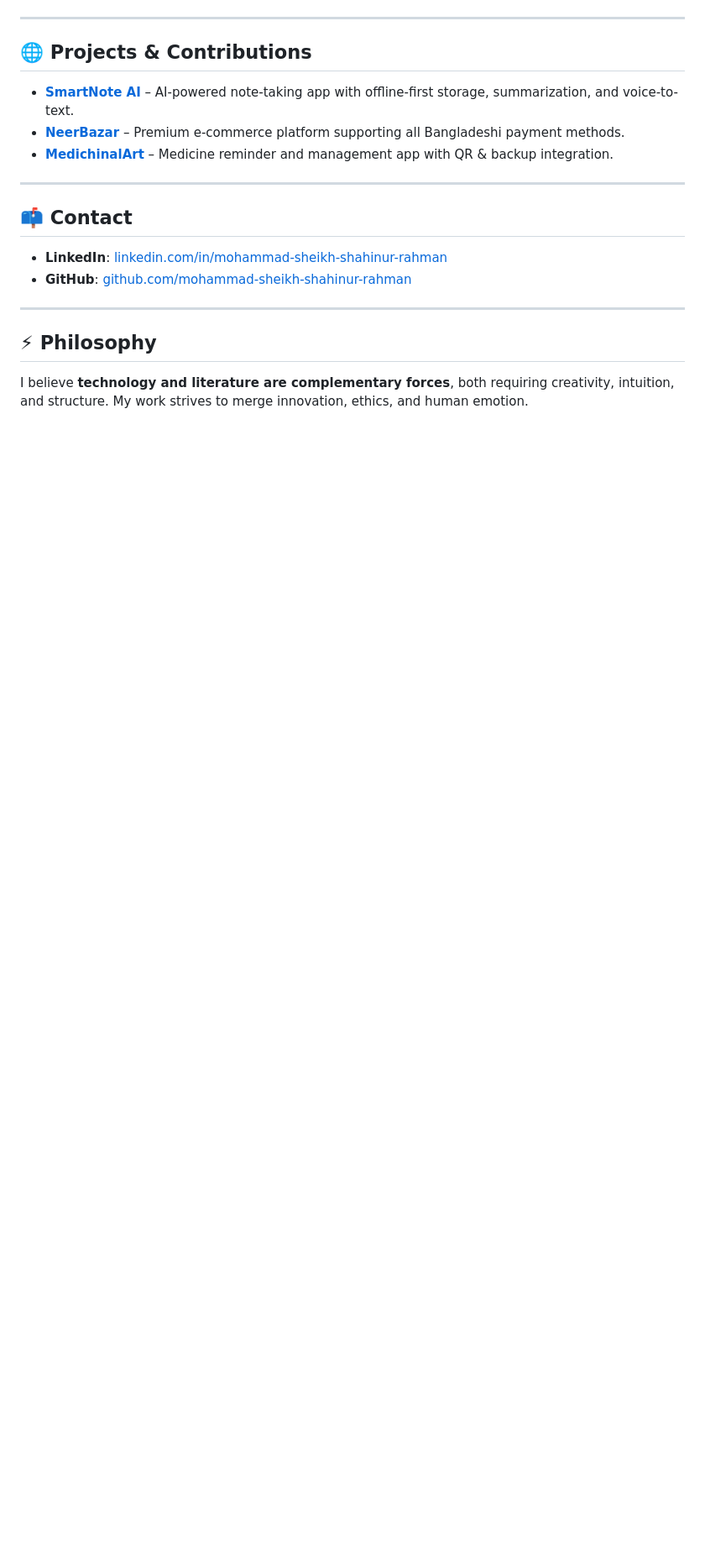
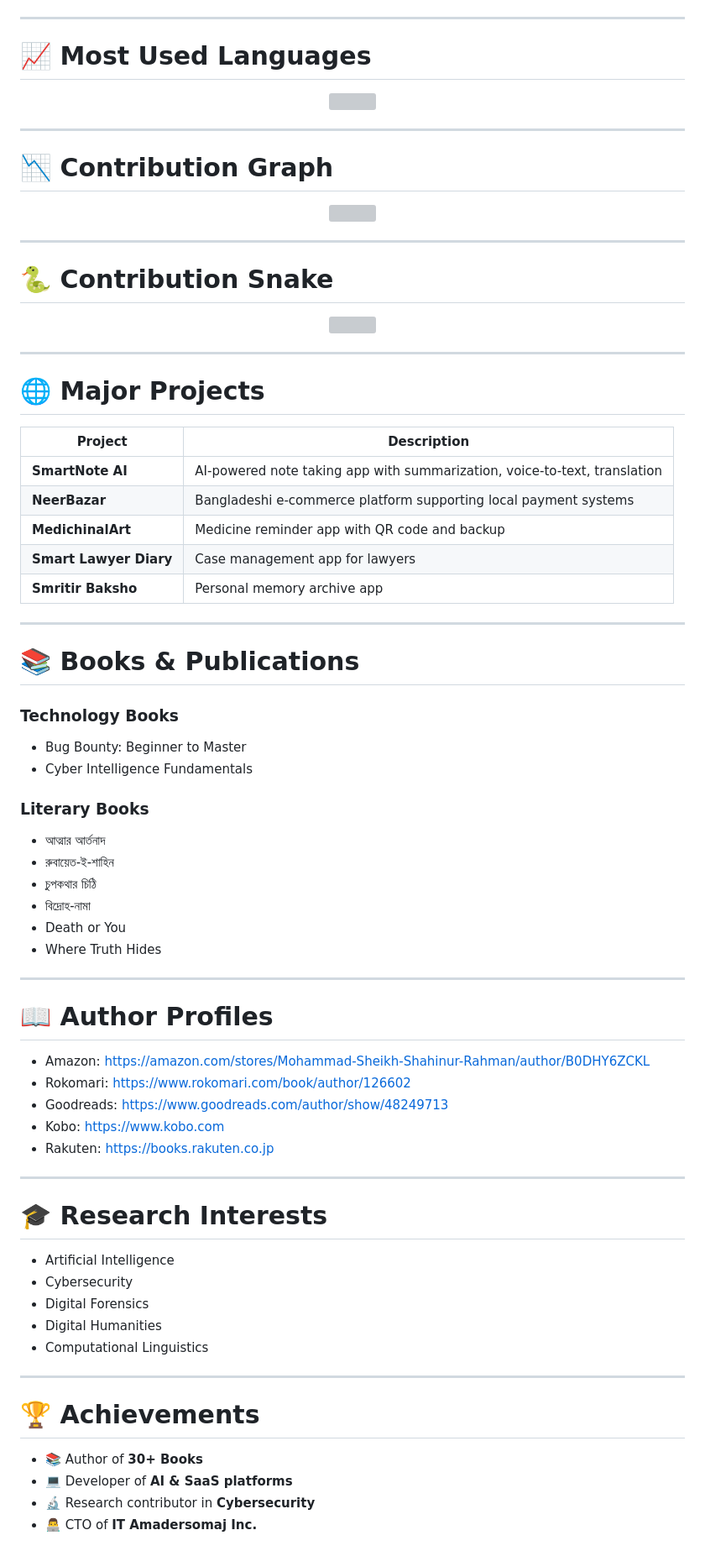
Before and after one commit to mohammad-sheikh-shahinur-rahman/Mohammad-Sheikh-Shahinur-Rahman, a Markdown page: README.md, the part around one of its changes. Shown at 84% size. Drawn GitHub-style; blank space fills up the shorter version; grey boxes are pictures that could not be loaded.

```diff
--- a/README.md
+++ b/README.md
@@ -66,22 +84,84 @@ I am a prolific **author and poet**, exploring themes of society, love, philosop
 
 ---
 
-## 🌐 Projects & Contributions
+# 📈 Most Used Languages
 
-- **[SmartNote AI](https://smart-note-ai-one.vercel.app/)** – AI-powered note-taking app with offline-first storage, summarization, and voice-to-text.
-- **[NeerBazar](https://neer-bazar.vercel.app/)** – Premium e-commerce platform supporting all Bangladeshi payment methods.
-- **[MedichinalArt](https://github.com/mohammad-sheikh-shahinur-rahman/medichinalart)** – Medicine reminder and management app with QR & backup integration.
+<p align="center">
+<img src="https://github-readme-stats.vercel.app/api/top-langs/?username=mohammad-sheikh-shahinur-rahman&layout=compact&theme=tokyonight&hide_border=true"/>
+</p>
 
 ---
 
-## 📫 Contact
+# 📉 Contribution Graph
 
-
-- **LinkedIn**: [linkedin.com/in/mohammad-sheikh-shahinur-rahman](https://www.linkedin.com/in/mohammad-sheikh-shahinur-rahman/)
-- **GitHub**: [github.com/mohammad-sheikh-shahinur-rahman](https://github.com/mohammad-sheikh-shahinur-rahman/)
+<p align="center">
+<img src="https://github-readme-activity-graph.vercel.app/graph?username=mohammad-sheikh-shahinur-rahman&theme=tokyo-night&hide_border=true"/>
+</p>
 
 ---
 
-## ⚡ Philosophy
+# 🐍 Contribution Snake
 
-I believe **technology and literature are complementary forces**, both requiring creativity, intuition, and structure. My work strives to merge innovation, ethics, and human emotion.
+<p align="center">
+<img src="https://github.com/Platane/snk/raw/output/github-contribution-grid-snake.svg"/>
+</p>
+
+---
+
+# 🌐 Major Projects
+
+| Project | Description |
+|------|-------------|
+| **SmartNote AI** | AI-powered note taking app with summarization, voice-to-text, translation |
+| **NeerBazar** | Bangladeshi e-commerce platform supporting local payment systems |
+| **MedichinalArt** | Medicine reminder app with QR code and backup |
+| **Smart Lawyer Diary** | Case management app for lawyers |
+| **Smritir Baksho** | Personal memory archive app |
+
+---
+
+# 📚 Books & Publications
+
+### Technology Books
+
+- Bug Bounty: Beginner to Master
+- Cyber Intelligence Fundamentals
+
+### Literary Books
+
+- আত্মার আর্তনাদ
+- রুবায়েত-ই-শাহিন
+- চুপকথার চিঠি
+- বিদ্রোহ-নামা
+- Death or You
+- Where Truth Hides
+
+---
+
+# 📖 Author Profiles
+
+- Amazon: https://amazon.com/stores/Mohammad-Sheikh-Shahinur-Rahman/author/B0DHY6ZCKL
+- Rokomari: https://www.rokomari.com/book/author/126602
+- Goodreads: https://www.goodreads.com/author/show/48249713
+- Kobo: https://www.kobo.com
+- Rakuten: https://books.rakuten.co.jp
+
+---
+
+# 🎓 Research Interests
+
+- Artificial Intelligence
+- Cybersecurity
+- Digital Forensics
+- Digital Humanities
+- Computational Linguistics
+
+---
+
+# 🏆 Achievements
+
+- 📚 Author of **30+ Books**
+- 💻 Developer of **AI & SaaS platforms**
+- 🔬 Research contributor in **Cybersecurity**
+- 👨‍💻 CTO of **IT Amadersomaj Inc.**
+
```
Also changed, not shown: other parts of README.md (+76 -41 lines).
